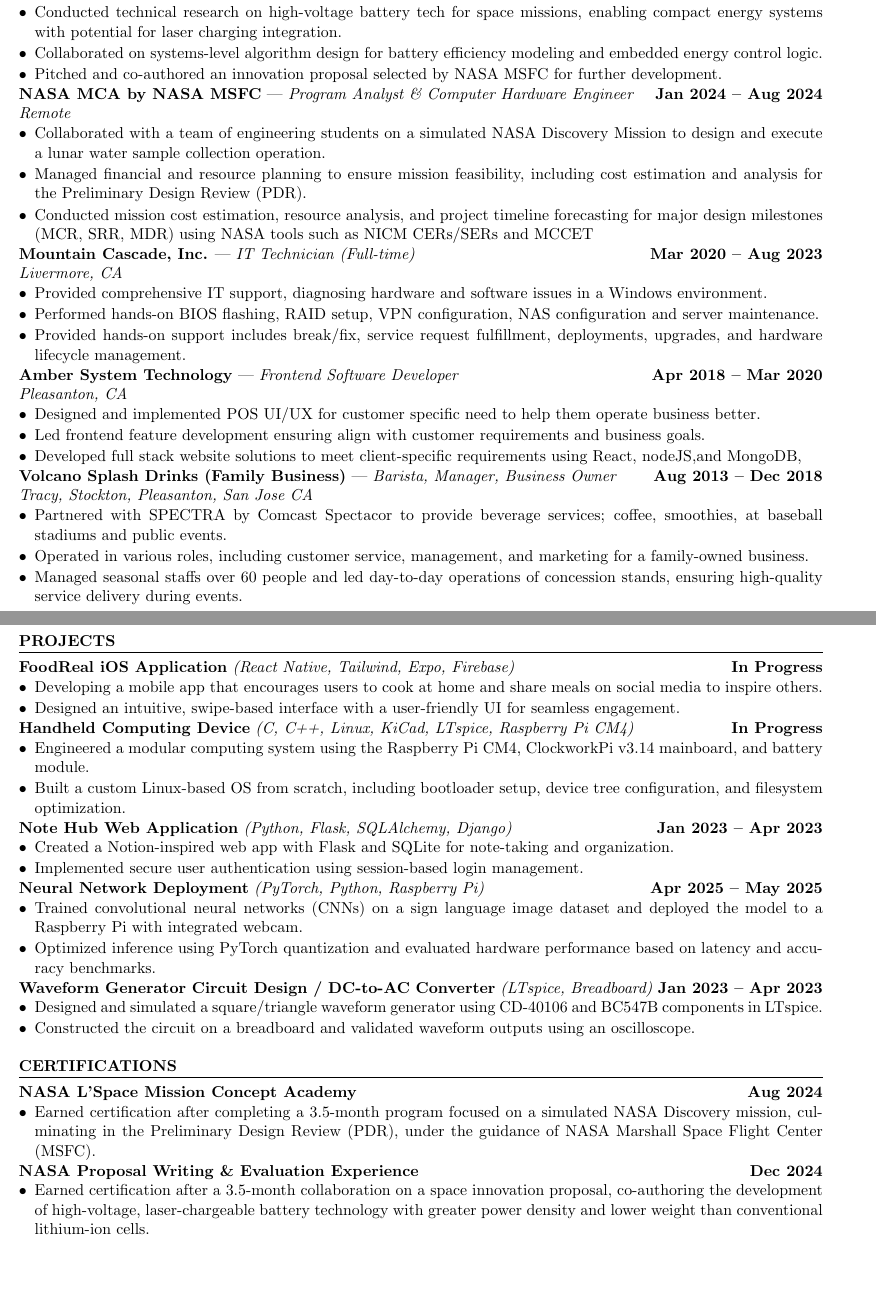
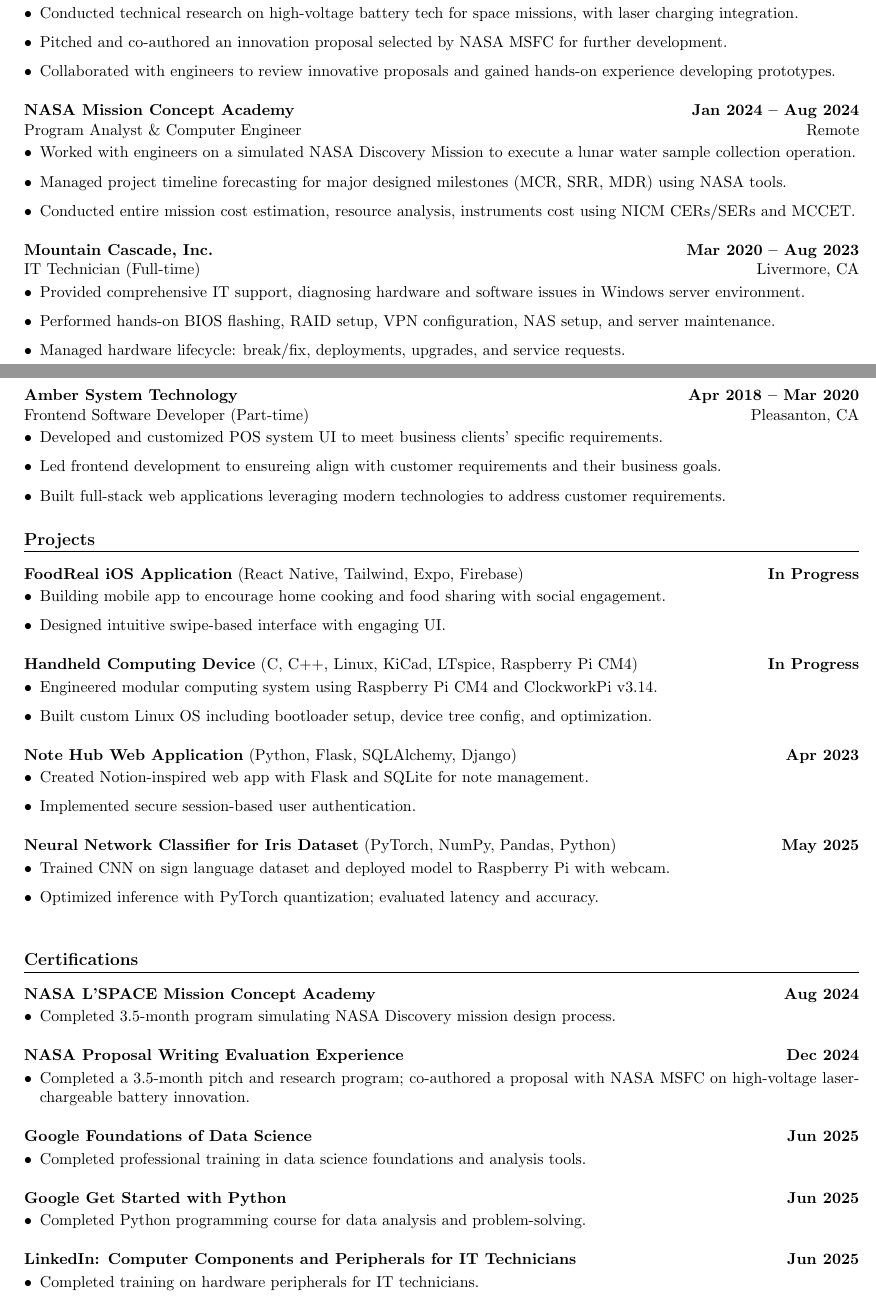
Before and after one commit to kur0neko/resume, a LaTeX document (main.tex): two parts of pages 1 and 2 of 2, joined at a grey line, cut so that both start at the same text, the shorter picture padded with empty space. Compiled offline with pdfLaTeX.

Commit message:
add QR code and change format

```diff
--- a/main.tex
+++ b/main.tex
@@ -58 +69,5 @@
+Computer Engineer  \hfill Remote
 \begin{itemize}
+    \item Conducted technical research on high-voltage battery tech for space missions, with laser charging integration.
+    \item Pitched and co-authored an innovation proposal selected by NASA MSFC for further development.
+    \item Collaborated with engineers to review innovative proposals and gained hands-on experience developing prototypes.
@@ -63,19 +74,8 @@
 \end{itemize}
-%------RELEVANT COURSEWORK-------
-%\section{Relevant Coursework}
-%\begin{itemize}
-%    \item Software Engineering, Digital Circuits, Data Structures
-%    \item Embedded Systems, OS Design, Computer Architecture, Compiler Design, Networks
-%    \item Assembly, Databases (SQL/NoSQL), OOD/OOP C/C++, Java, Python, Verilog
-%\end{itemize}
-%-----------TECHNICAL SKILLS-----------
-%\section{TECHNICAL SKILLS}
-%\begin{itemize}
-%    \item \textbf{Programming Languages:} C, C++, Python, JavaScript, React Native, React, SQL, Verilog, HTML, CSS
-%    \item \textbf{Software:} VMware, Docker, Office 365, SolidWorks, LTspice, Vivado, Figma UI design and diagrams(UML,Block)
-%    \item \textbf{Networking:} TCP/IP, DNS/DHCP, NAS Setup, VPN Configuration
-%    \item \textbf{Hardware:} IT Support, Computer Assembly (NASM, MASM), Server Setup, Troubleshooting, BIOS Flashing, RAID Configuration, Oscilloscope
-%    \item \textbf{Operating Systems:} Windows, Linux (Mint, Arch, Ubuntu), macOS
-%\end{itemize}
-\section{TECHNICAL SKILLS}
+\vspace{4mm}
+\textbf{NASA Mission Concept Academy} \hfill \textbf{Jan 2024 -- Aug 2024} \\
+Program Analyst \& Computer Engineer \hfill Remote
 \begin{itemize}
+    \item Worked with engineers on a simulated NASA Discovery Mission to execute a lunar water sample collection operation.
+    \item Managed project timeline forecasting for major designed milestones (MCR, SRR, MDR) using NASA tools.
+    \item Conducted entire mission cost estimation, resource analysis, instruments cost using NICM CERs/SERs and MCCET.
@@ -88,80 +82,71 @@
 \end{itemize}
-%-----------WORK EXPERIENCE-----------
-\section{WORK EXPERIENCE}
-\textbf{NASA MSFC NPWEE Program} — \textit{Electrical \& Computer Engineer }\hfill \textbf{Aug 2024 -- Dec 2024} \\
-\textit{Remote}
+\vspace{4mm}
+\textbf{Mountain Cascade, Inc.} \hfill \textbf{Mar 2020 -- Aug 2023} \\
+IT Technician (Full-time) \hfill Livermore, CA
 \begin{itemize}
-    \item Conducted technical research on high-voltage battery tech for space missions, enabling compact energy systems with potential for laser charging integration.
-    \item Collaborated on systems-level algorithm design for battery efficiency modeling and embedded energy control logic.
-    \item Pitched and co-authored an innovation proposal selected by NASA MSFC for further development.
+    \item Provided comprehensive IT support, diagnosing hardware and software issues in Windows server environment.
+    \item Performed hands-on BIOS flashing, RAID setup, VPN configuration, NAS setup, and server maintenance.
+    \item Managed hardware lifecycle: break/fix, deployments, upgrades, and service requests.
 \end{itemize}
-\textbf{NASA MCA by NASA MSFC} — \textit{Program Analyst \&  Computer Hardware Engineer} \hfill \textbf{Jan 2024 -- Aug 2024} \\
-\textit{Remote}
+\vspace{4mm}
+\textbf{Amber System Technology} \hfill \textbf{Apr 2018 -- Mar 2020} \\
+Frontend Software Developer (Part-time) \hfill Pleasanton, CA
 \begin{itemize}
-    \item Collaborated with a team of engineering students on a simulated NASA Discovery Mission to design and execute a lunar water sample collection operation.
-    \item Managed financial and resource planning to ensure mission feasibility, including cost estimation and analysis for the Preliminary Design Review (PDR).
-    \item Conducted mission cost estimation, resource analysis, and project timeline forecasting for major design milestones (MCR, SRR, MDR) using NASA tools such as NICM CERs/SERs and MCCET
+    \item Developed and customized POS system UI to meet business clients’ specific requirements.
+    \item Led frontend development to ensureing align with customer requirements and their business goals.
+    \item Built full-stack web applications leveraging modern technologies to address customer requirements.
 \end{itemize}
-\textbf{Mountain Cascade, Inc.} — \textit{IT Technician (Full-time)} \hfill \textbf{Mar 2020 -- Aug 2023} \\
-\textit{Livermore, CA}
+%---------------project------------------
+\section*{Projects}
+\textbf{FoodReal iOS Application} (React Native, Tailwind, Expo, Firebase) \hfill \textbf{In Progress}
 \begin{itemize}
-    \item Provided comprehensive IT support, diagnosing hardware and software issues in a Windows environment.
-    \item Performed hands-on BIOS flashing, RAID setup, VPN configuration, NAS configuration and server maintenance.
-    \item Provided hands-on support includes break/fix, service request fulfillment, deployments, upgrades, and hardware lifecycle management.
+    \item Building mobile app to encourage home cooking and food sharing with social engagement.
+    \item Designed intuitive swipe-based interface with engaging UI.
 \end{itemize}
-\textbf{Amber System Technology} — \textit{Frontend Software Developer} \hfill \textbf{Apr 2018 -- Mar 2020} \\
-\textit{Pleasanton, CA}
+\vspace{4mm}
+\textbf{Handheld Computing Device} (C, C++, Linux, KiCad, LTspice, Raspberry Pi CM4) \hfill \textbf{In Progress}
 \begin{itemize}
-    \item Designed and implemented POS UI/UX for customer specific need to help them operate business better.
-    \item Led frontend feature development ensuring align with customer requirements and business goals.
-    \item Developed full stack website solutions to meet client-specific requirements using React, nodeJS,and MongoDB,
+    \item Engineered modular computing system using Raspberry Pi CM4 and ClockworkPi v3.14.
+    \item Built custom Linux OS including bootloader setup, device tree config, and optimization.
 \end{itemize}
-\textbf{Volcano Splash Drinks (Family Business)} — \textit{Barista, Manager, Business Owner} \hfill \textbf{Aug 2013 -- Dec 2018} \\
-\textit{Tracy, Stockton, Pleasanton, San Jose CA}
+\vspace{4mm}
+\textbf{Note Hub Web Application} (Python, Flask, SQLAlchemy, Django) \hfill \textbf{Apr 2023}
 \begin{itemize}
-    \item Partnered with SPECTRA by Comcast Spectacor to provide beverage services; coffee, smoothies, at baseball stadiums and public events.
-    \item Operated in various roles, including customer service, management, and marketing for a family-owned business.
-    \item Managed seasonal staffs over 60 people and led day-to-day operations of concession stands, ensuring high-quality service delivery during events.
+    \item Created Notion-inspired web app with Flask and SQLite for note management.
+    \item Implemented secure session-based user authentication.
 \end{itemize}
-%-----------PROJECTS-----------
-\section{PROJECTS}
-\textbf{FoodReal iOS Application} \textit{(React Native, Tailwind, Expo, Firebase)} \hfill \textbf{In Progress}
+\vspace{4mm}
+\textbf{Neural Network Classifier for Iris Dataset} (PyTorch, NumPy, Pandas, Python) \hfill \textbf{May 2025}
 \begin{itemize}
-    \item Developing a mobile app that encourages users to cook at home and share meals on social media to inspire others.
-    \item Designed an intuitive, swipe-based interface with a user-friendly UI for seamless engagement.
+    \item Trained CNN on sign language dataset and deployed model to Raspberry Pi with webcam.
+    \item Optimized inference with PyTorch quantization; evaluated latency and accuracy.
 \end{itemize}
-\textbf{Handheld Computing Device} \textit{(C, C++, Linux, KiCad, LTspice, Raspberry Pi CM4)} \hfill \textbf{In Progress}
+\vspace{4mm}
+%-------Certifications--------------------------------
+\section*{Certifications}
+\textbf{NASA L'SPACE Mission Concept Academy} \hfill \textbf{Aug 2024}
 \begin{itemize}
-    \item Engineered a modular computing system using the Raspberry Pi CM4, ClockworkPi v3.14 mainboard, and battery module.
-    \item Built a custom Linux-based OS from scratch, including bootloader setup, device tree configuration, and filesystem optimization.
+    \item Completed 3.5-month program simulating NASA Discovery mission design process.
 \end{itemize}
-\textbf{Note Hub Web Application} \textit{(Python, Flask, SQLAlchemy, Django)} \hfill \textbf{Jan 2023 -- Apr 2023}
+\vspace{4mm}
+\textbf{NASA Proposal Writing Evaluation Experience} \hfill \textbf{Dec 2024}
 \begin{itemize}
-    \item Created a Notion-inspired web app with Flask and SQLite for note-taking and organization.
-    \item Implemented secure user authentication using session-based login management.
+    \item Completed a 3.5-month pitch and research program; co-authored a proposal with NASA MSFC on high-voltage laser-chargeable battery innovation.
 \end{itemize}
-\textbf{Neural Network Deployment} \textit{(PyTorch, Python, Raspberry Pi)} \hfill \textbf{Apr 2025 -- May 2025}
+\vspace{4mm}
+\textbf{Google Foundations of Data Science} \hfill \textbf{Jun 2025}
 \begin{itemize}
-    \item Trained convolutional neural networks (CNNs) on a sign language image dataset and deployed the model to a Raspberry Pi with integrated webcam.
-    \item Optimized inference using PyTorch quantization and evaluated hardware performance based on latency and accuracy benchmarks.
+    \item Completed professional training in data science foundations and analysis tools.
 \end{itemize}
-\textbf{Waveform Generator Circuit Design / DC-to-AC Converter} \textit{(LTspice, Breadboard)} \hfill \textbf{Jan 2023 -- Apr 2023}
+\vspace{4mm}
+\textbf{Google Get Started with Python} \hfill \textbf{Jun 2025}
 \begin{itemize}
-    \item Designed and simulated a square/triangle waveform generator using CD-40106 and BC547B components in LTspice.
-    \item Constructed the circuit on a breadboard and validated waveform outputs using an oscilloscope.
+    \item Completed Python programming course for data analysis and problem-solving.
 \end{itemize}
-
-
-%-----------CERTIFICATIONS-----------
-\section{CERTIFICATIONS}
-\textbf{NASA L’Space Mission Concept Academy} \hfill \textbf{Aug 2024}
+\vspace{4mm}
+\textbf{LinkedIn: Computer Components and Peripherals for IT Technicians} \hfill \textbf{Jun 2025}
 \begin{itemize}
-    \item Earned certification after completing a 3.5-month program focused on a simulated NASA Discovery mission, culminating in the Preliminary Design Review (PDR), under the guidance of NASA Marshall Space Flight Center (MSFC).
+    \item Completed training on hardware peripherals for IT technicians.
 \end{itemize}
-\textbf{NASA Proposal Writing \& Evaluation Experience} \hfill \textbf{Dec 2024}
-\begin{itemize}
-    \item Earned certification after a 3.5-month collaboration on a space innovation proposal, co-authoring the development of high-voltage, laser-chargeable battery technology with greater power density and lower weight than conventional lithium-ion cells.
-\end{itemize}
-
-
+\vspace{4mm}
 \end{document}
```
Also changed, not shown: Nathan Resume.pdf (added), main.pdf, qr.png (added), main.tex (91 more changed lines), 7 other files.
